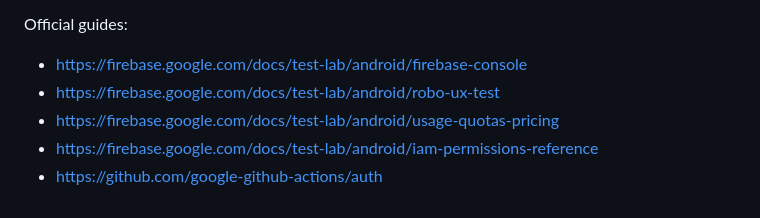
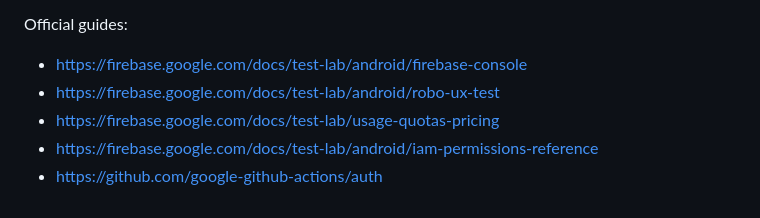
Before and after one commit to alfredobernal704-boop/bastion-kern, a Markdown page: android/docs/FIREBASE-TEST-LAB.md, the part around the change. Drawn GitHub-style.

Commit message:
docs(testlab): correct official Firebase quotas URL

```diff
--- a/android/docs/FIREBASE-TEST-LAB.md
+++ b/android/docs/FIREBASE-TEST-LAB.md
@@ -57,6 +57,6 @@ Quotas: Firebase Spark includes up to **5 physical-device test runs/day** (and u
 Official guides:
 - https://firebase.google.com/docs/test-lab/android/firebase-console
 - https://firebase.google.com/docs/test-lab/android/robo-ux-test
-- https://firebase.google.com/docs/test-lab/android/usage-quotas-pricing
+- https://firebase.google.com/docs/test-lab/usage-quotas-pricing
 - https://firebase.google.com/docs/test-lab/android/iam-permissions-reference
 - https://github.com/google-github-actions/auth
```
